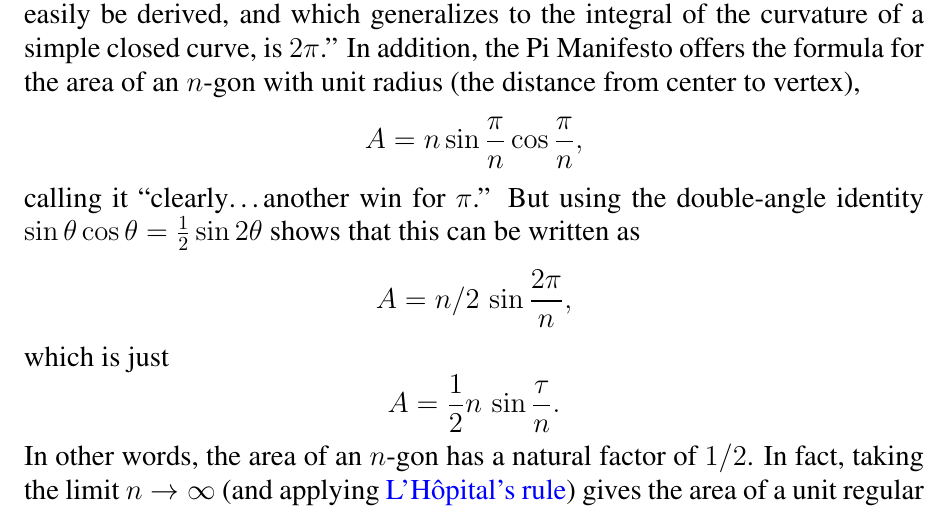
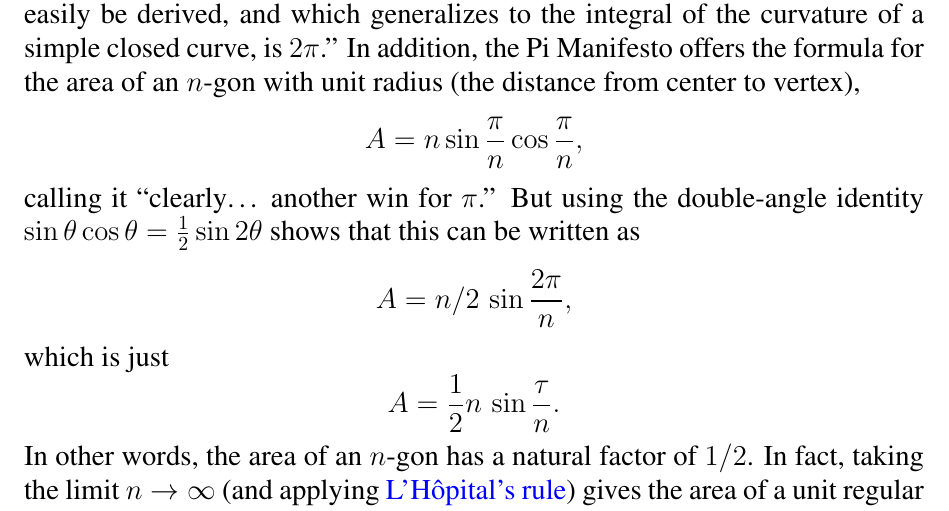
Before and after one commit to skiasaurus/tau_manifesto, a LaTeX document (tau_manifesto.tex, which reads chapters/tau_manifesto.tex): part of page 32 of 49, cut so that both start at the same text. Compiled offline with pdfLaTeX.

Commit message:
Add space

```diff
--- a/chapters/tau_manifesto.tex
+++ b/chapters/tau_manifesto.tex
@@ -498,7 +498,7 @@ polygon, from which the sum of the interior angles can easily be
 derived, and which generalizes to the integral of the curvature of a
 simple closed curve, is $2\pi$.'' In addition, the Pi Manifesto offers the formula for the area of an $n$-gon with unit radius (the distance from center to vertex),
 \[ A=n\sin\frac{\pi}{n}\cos\frac{\pi}{n}, \]
-calling it ``clearly\ldots another win for $\pi$.'' But using the double-angle identity $\sin\theta\cos\theta = \frac{1}{2} \sin 2\theta$ shows that this can be written as
+calling it ``clearly\ldots\ another win for $\pi$.'' But using the double-angle identity $\sin\theta\cos\theta = \frac{1}{2} \sin 2\theta$ shows that this can be written as
 \[ A = n/2\, \sin\frac{2\pi}{n}, \]
 which is just
 \[ A = \frac{1}{2} n\, \sin\frac{\tau}{n}. \]
```
Also changed, not shown: 1 other file.
